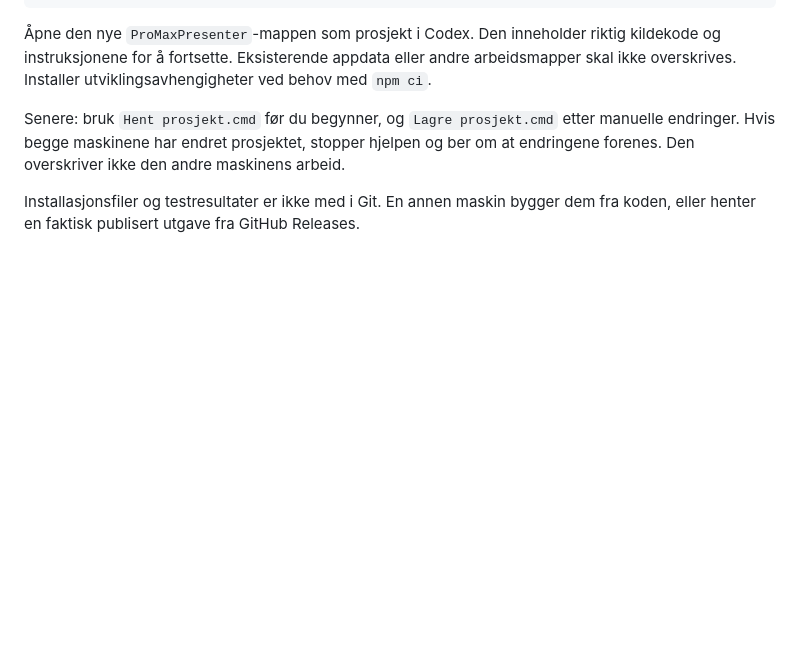
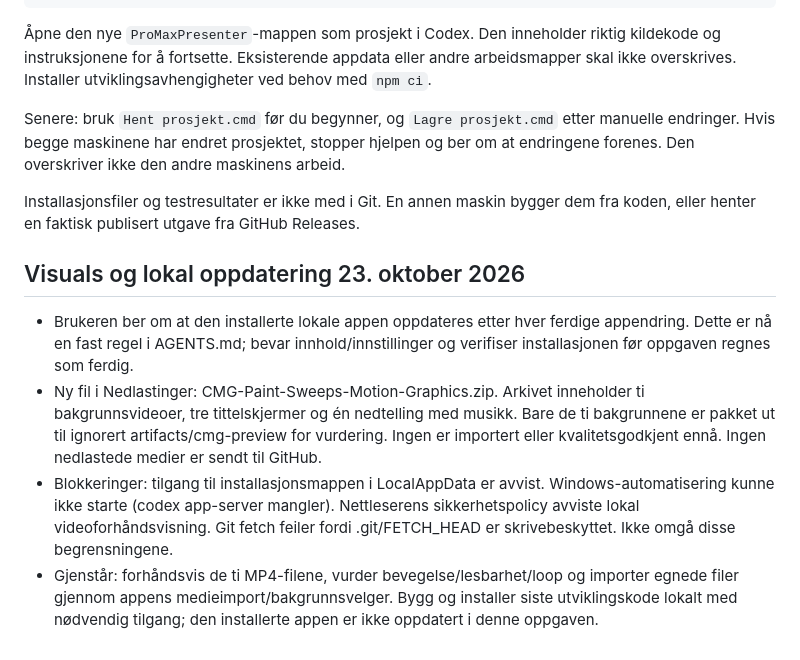
Before and after one commit to VeDeJoGaming/ProMaxPresenter, a Markdown page: FORTSETT-HER.md, the part around the change. Drawn GitHub-style; blank space fills up the shorter version.

Commit message:
Record downloaded CMG visuals and blocked local import

```diff
--- a/FORTSETT-HER.md
+++ b/FORTSETT-HER.md
@@ -40,3 +40,10 @@ git clone --branch work/pc-laptop https://github.com/VeDeJoGaming/ProMaxPresente
 Senere: bruk `Hent prosjekt.cmd` før du begynner, og `Lagre prosjekt.cmd` etter manuelle endringer. Hvis begge maskinene har endret prosjektet, stopper hjelpen og ber om at endringene forenes. Den overskriver ikke den andre maskinens arbeid.
 
 Installasjonsfiler og testresultater er ikke med i Git. En annen maskin bygger dem fra koden, eller henter en faktisk publisert utgave fra GitHub Releases.
+
+## Visuals og lokal oppdatering 23. oktober 2026
+
+- Brukeren ber om at den installerte lokale appen oppdateres etter hver ferdige appendring. Dette er nå en fast regel i AGENTS.md; bevar innhold/innstillinger og verifiser installasjonen før oppgaven regnes som ferdig.
+- Ny fil i Nedlastinger: CMG-Paint-Sweeps-Motion-Graphics.zip. Arkivet inneholder ti bakgrunnsvideoer, tre tittelskjermer og én nedtelling med musikk. Bare de ti bakgrunnene er pakket ut til ignorert artifacts/cmg-preview for vurdering. Ingen er importert eller kvalitetsgodkjent ennå. Ingen nedlastede medier er sendt til GitHub.
+- Blokkeringer: tilgang til installasjonsmappen i LocalAppData er avvist. Windows-automatisering kunne ikke starte (codex app-server mangler). Nettleserens sikkerhetspolicy avviste lokal videoforhåndsvisning. Git fetch feiler fordi .git/FETCH_HEAD er skrivebeskyttet. Ikke omgå disse begrensningene.
+- Gjenstår: forhåndsvis de ti MP4-filene, vurder bevegelse/lesbarhet/loop og importer egnede filer gjennom appens medieimport/bakgrunnsvelger. Bygg og installer siste utviklingskode lokalt med nødvendig tilgang; den installerte appen er ikke oppdatert i denne oppgaven.
```
